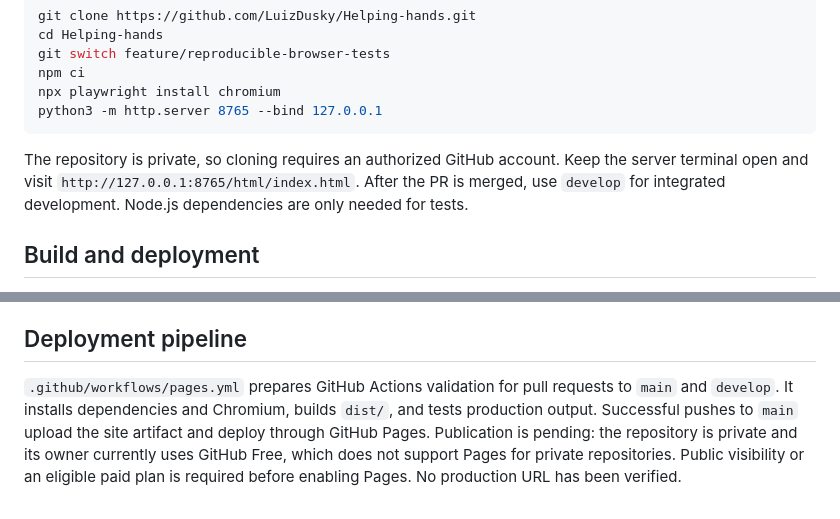
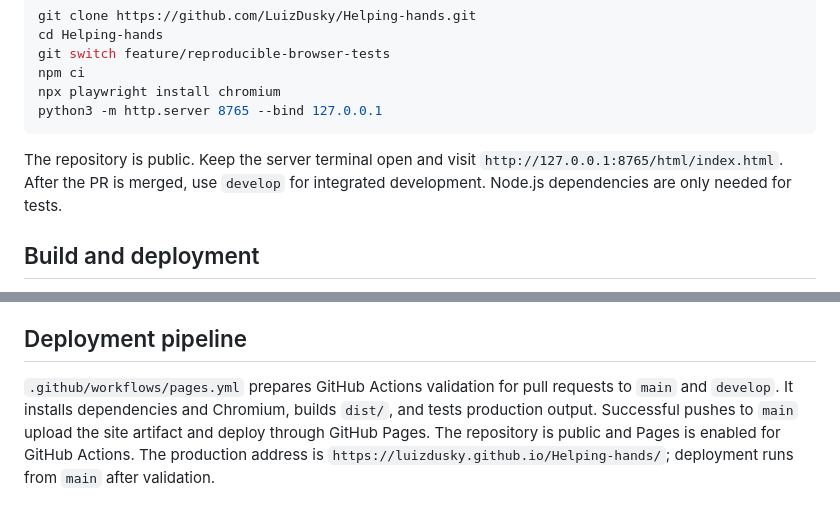
Before and after one commit to LuizDusky/Helping-hands, a Markdown page: README.md, 2 parts joined by grey strips. Rendered like a GitHub page.

Commit message:
docs: update public repository and Pages deployment details

````diff
--- a/README.md
+++ b/README.md
@@ -42,7 +42,7 @@ npx playwright install chromium
 python3 -m http.server 8765 --bind 127.0.0.1
 ```
 
-The repository is private, so cloning requires an authorized GitHub account. Keep the server terminal open and visit `http://127.0.0.1:8765/html/index.html`. After the PR is merged, use `develop` for integrated development. Node.js dependencies are only needed for tests.
+The repository is public. Keep the server terminal open and visit `http://127.0.0.1:8765/html/index.html`. After the PR is merged, use `develop` for integrated development. Node.js dependencies are only needed for tests.
 
 ## Build and deployment
 
@@ -89,4 +89,4 @@ CSS uses shared theme tokens and `prefers-color-scheme: dark` to follow the oper
 
 ## Deployment pipeline
 
-`.github/workflows/pages.yml` prepares GitHub Actions validation for pull requests to `main` and `develop`. It installs dependencies and Chromium, builds `dist/`, and tests production output. Successful pushes to `main` upload the site artifact and deploy through GitHub Pages. Publication is pending: the repository is private and its owner currently uses GitHub Free, which does not support Pages for private repositories. Public visibility or an eligible paid plan is required before enabling Pages. No production URL has been verified.
+`.github/workflows/pages.yml` prepares GitHub Actions validation for pull requests to `main` and `develop`. It installs dependencies and Chromium, builds `dist/`, and tests production output. Successful pushes to `main` upload the site artifact and deploy through GitHub Pages. The repository is public and Pages is enabled for GitHub Actions. The production address is `https://luizdusky.github.io/Helping-hands/`; deployment runs from `main` after validation.
````
